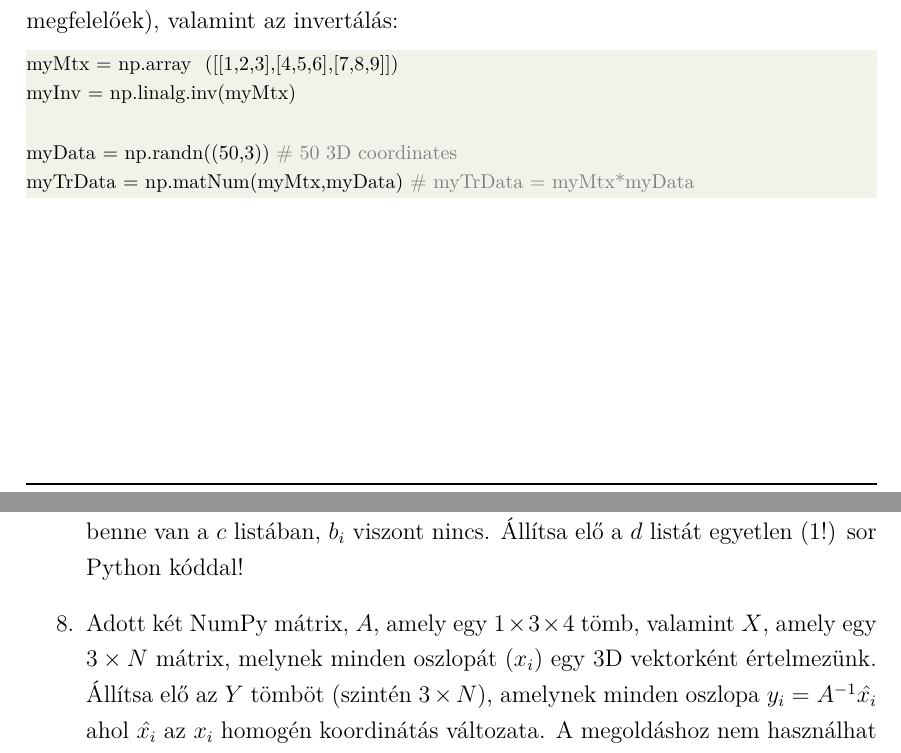
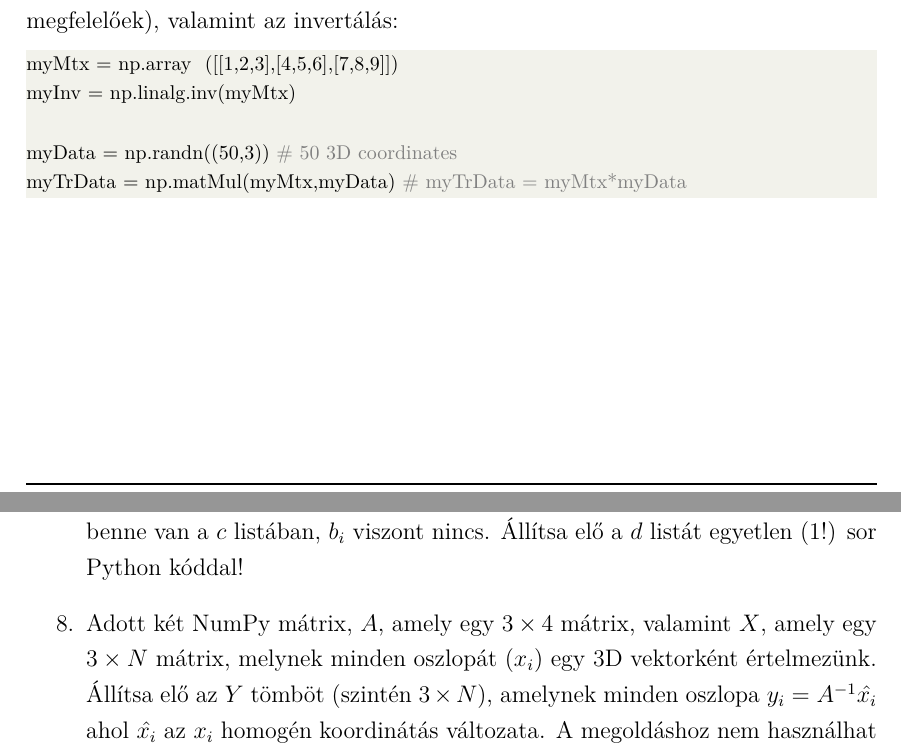
Before and after one commit to szemenyeim/SLAMLab, a LaTeX document (LaTeX/Utmutato.tex): two parts of pages 10 and 15 of 16, joined at a grey line, cut so that both start at the same text. Compiled offline with XeLaTeX.

Commit message:
MatMul fix

```diff
--- a/LaTeX/Utmutato.tex
+++ b/LaTeX/Utmutato.tex
@@ -416,7 +416,7 @@
 myInv = np.linalg.inv(myMtx)
 
 myData = np.randn((50,3)) # 50 3D coordinates
-myTrData = np.matNum(myMtx,myData) # myTrData = myMtx*myData
+myTrData = np.matMul(myMtx,myData) # myTrData = myMtx*myData
 \end{lstlisting}
 
 \chapter{Mérési feladatok}
@@ -638,7 +638,7 @@ self.transform = self.KF(trPrev,trPrev)
 	\item Mi az a RANSAC algoritmus? Milyen lépései vannak?
 	\item Mire használható a Kalman szűrő? Mire alapszik?
 	\item Adott három Python lista $a$, $b$ (egyenlő hosszúak) és $c$ (bármekkora lehet). Ezekből szeretnénk előállítani egy kimeneti listát ($d$), melynek $d_i$ eleme az alábbi módon álljon elő: $d_i = [a_i*b_i; ~~ b_i+a_i]$. Ezt az elemet viszont csak páratlan $i$ értékek mellett állítsuk elő, vagy abban a kivételes esetben, ha $a_i$ benne van a $c$ listában, $b_i$ viszont nincs. Állítsa elő a $d$ listát egyetlen (1!) sor Python kóddal!
-	\item Adott két NumPy mátrix, $A$, amely egy $1\times 3\times 4$ tömb, valamint $X$, amely egy $3\times N$ mátrix, melynek minden oszlopát ($x_i$) egy 3D vektorként értelmezünk. Állítsa elő az $Y$ tömböt (szintén $3\times N$), amelynek minden oszlopa $y_i = A^{-1} \hat{x_i}$ ahol $\hat{x_i}$ az $x_i$ homogén koordinátás változata. A megoldáshoz nem használhat for ciklust!
+	\item Adott két NumPy mátrix, $A$, amely egy $3\times 4$ mátrix, valamint $X$, amely egy $3\times N$ mátrix, melynek minden oszlopát ($x_i$) egy 3D vektorként értelmezünk. Állítsa elő az $Y$ tömböt (szintén $3\times N$), amelynek minden oszlopa $y_i = A^{-1} \hat{x_i}$ ahol $\hat{x_i}$ az $x_i$ homogén koordinátás változata. A megoldáshoz nem használhat for ciklust!
 \end{enumerate}
 
 Az utolsó két kérdés helyes megoldásához a Google Colab~\cite{colab} online Python notebook környezetben lehet kísérletezgetni.
```
Also changed, not shown: LaTeX/Utmutato.bbl, LaTeX/Utmutato.pdf, 7 other files.
